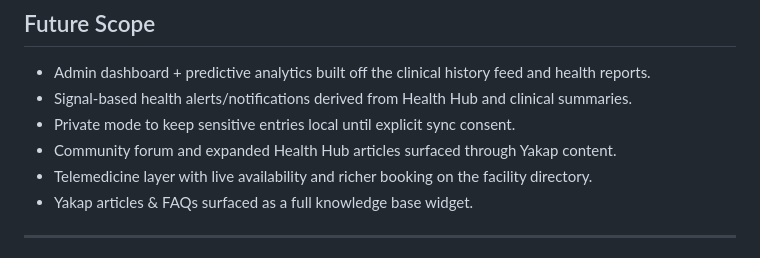
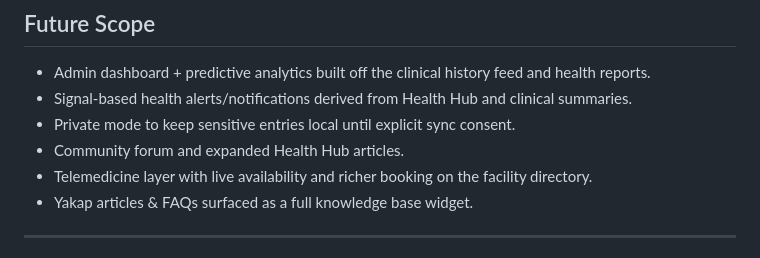
Before and after one commit to jlescarlan11/health, a Markdown page: README.md, the part around the change. Rendered like a GitHub page.

Commit message:
Update community forum description in README
Removed the phrase 'through Yakap content' from the community forum description.

```diff
--- a/README.md
+++ b/README.md
@@ -145,7 +145,7 @@ graph TD
 - Admin dashboard + predictive analytics built off the clinical history feed and health reports.
 - Signal-based health alerts/notifications derived from Health Hub and clinical summaries.
 - Private mode to keep sensitive entries local until explicit sync consent.
-- Community forum and expanded Health Hub articles surfaced through Yakap content.
+- Community forum and expanded Health Hub articles.
 - Telemedicine layer with live availability and richer booking on the facility directory.
 - Yakap articles & FAQs surfaced as a full knowledge base widget.
 
```
